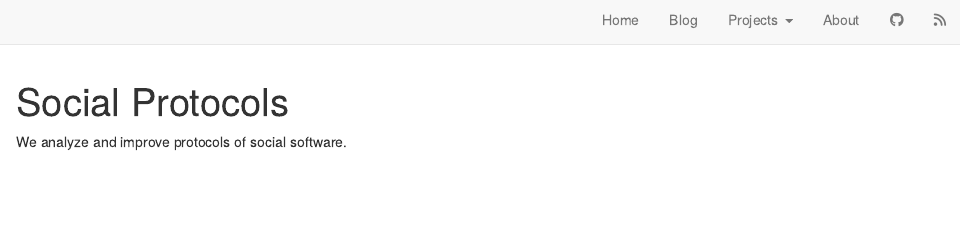
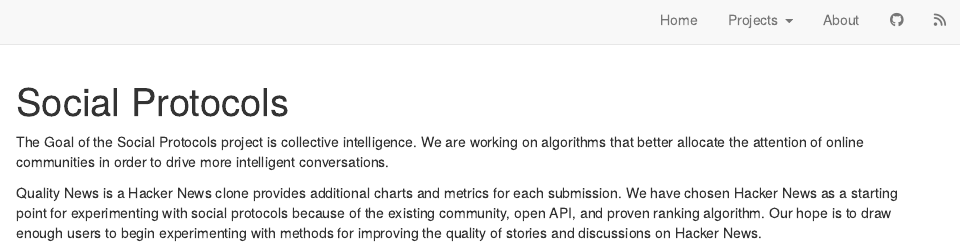
Before and after one commit to social-protocols/social-protocols.github.io, an R Markdown document (index.Rmd): the page in a window 1100 px wide, from its top. Rendered offline with R 4.5, knitr and Pandoc, with nearby package versions; drawn as R Markdown's standard HTML page in place of the format the file asks for.

Commit message:
Update index page
- intro text instead of placeholder
- remove blog page for now

```diff
--- a/_site.yml
+++ b/_site.yml
@@ -8,8 +8,8 @@
   right:
     - text: "Home"
       href: index.html
-    - text: "Blog"
-      href: blog.html
+    # - text: "Blog"
+    #   href: blog.html
     - text: "Projects"
       menu:
         - text: "Every Minute of Hacker News"
--- a/index.Rmd
+++ b/index.Rmd
@@ -3,4 +3,6 @@
 site: distill::distill_website
 ---
 
-We analyze and improve protocols of social software.
+The Goal of the Social Protocols project is collective intelligence. We are working on algorithms that better allocate the attention of online communities in order to drive more intelligent conversations.
+
+Quality News is a Hacker News clone provides additional charts and metrics for each submission. We have chosen Hacker News as a starting point for experimenting with social protocols because of the existing community, open API, and proven ranking algorithm. Our hope is to draw enough users to begin experimenting with methods for improving the quality of stories and discussions on Hacker News.
```
Also changed, not shown: docs/posts/posts.json, docs/search.json, 9 other files.
